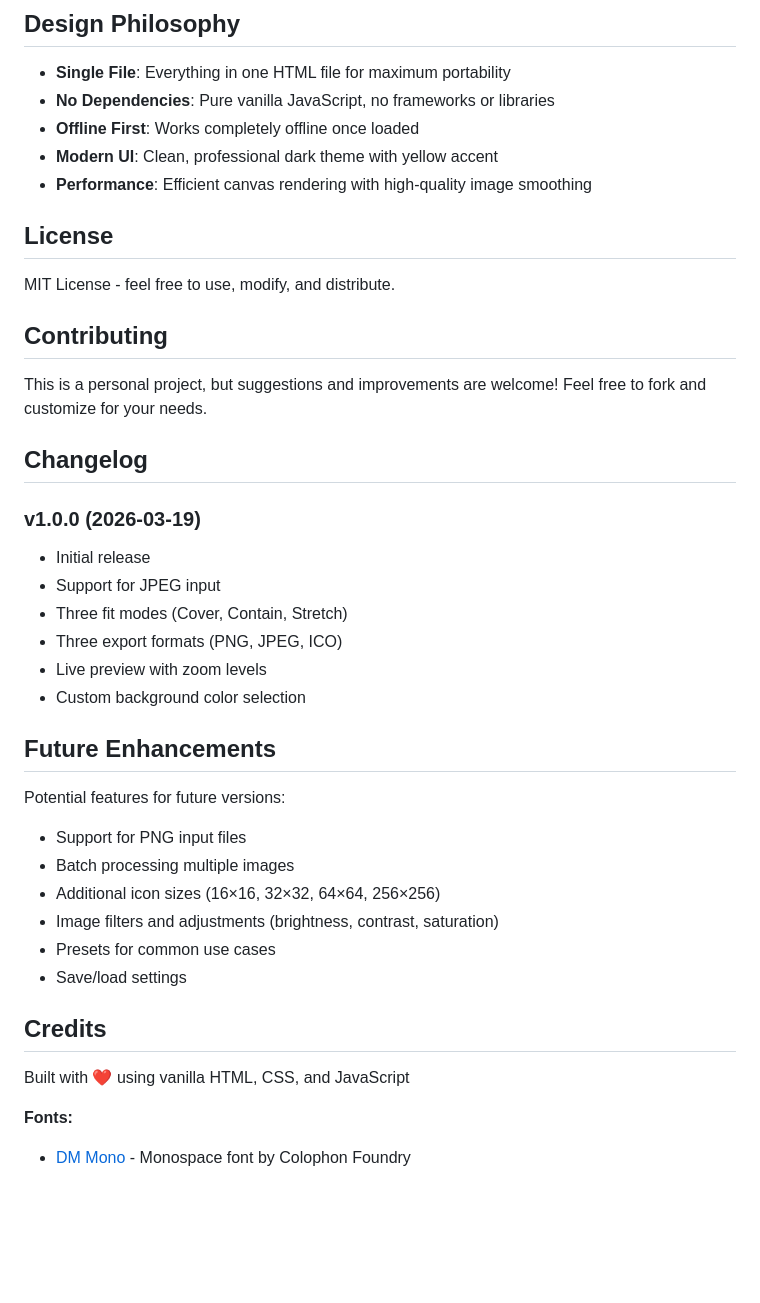
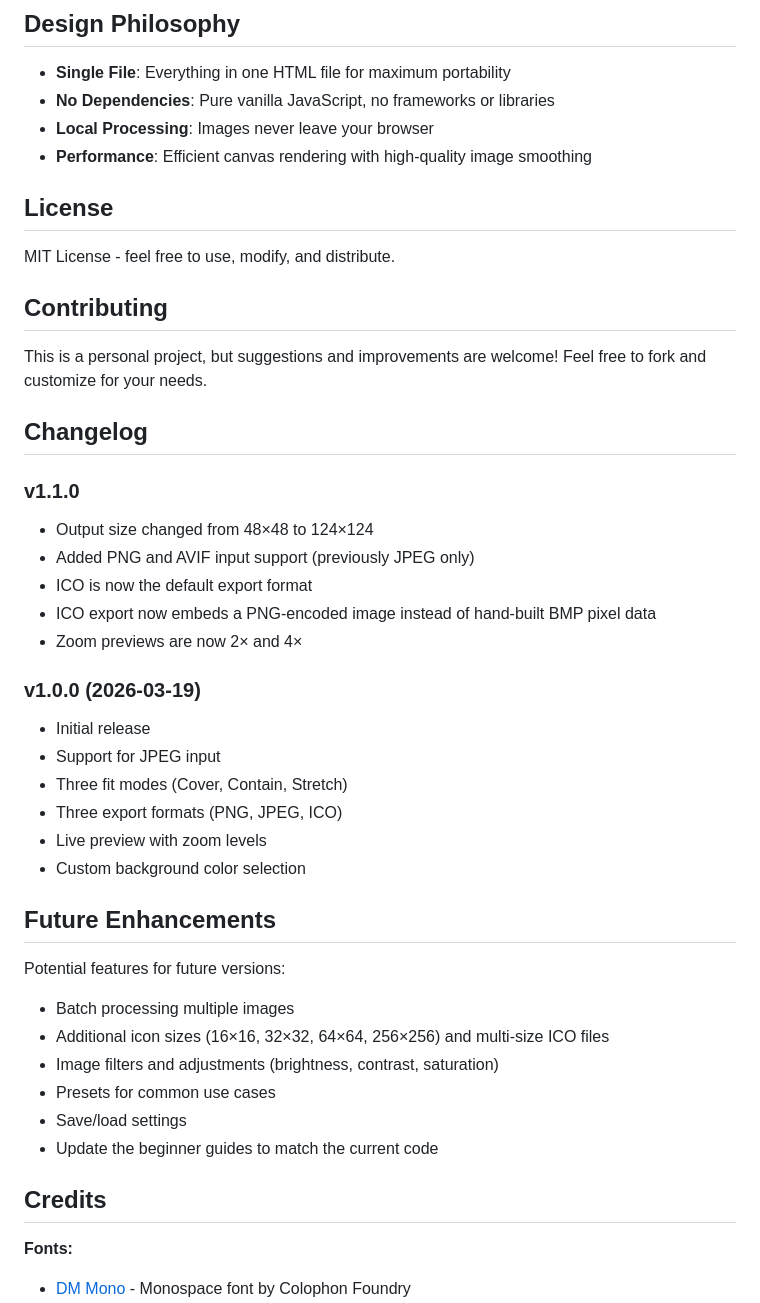
Before and after one commit to wdroberts/Icon-Maker, a Markdown page: README.md, the part around one of its changes. GitHub-like rendering; blank space fills up the shorter version.

```diff
--- a/README.md
+++ b/README.md
@@ -131,8 +106,7 @@ This is a single-file application with no build process. To modify:
 
 - **Single File**: Everything in one HTML file for maximum portability
 - **No Dependencies**: Pure vanilla JavaScript, no frameworks or libraries
-- **Offline First**: Works completely offline once loaded
-- **Modern UI**: Clean, professional dark theme with yellow accent
+- **Local Processing**: Images never leave your browser
 - **Performance**: Efficient canvas rendering with high-quality image smoothing
 
 ## License
@@ -145,6 +119,13 @@ This is a personal project, but suggestions and improvements are welcome! Feel f
 
 ## Changelog
 
+### v1.1.0
+- Output size changed from 48×48 to 124×124
+- Added PNG and AVIF input support (previously JPEG only)
+- ICO is now the default export format
+- ICO export now embeds a PNG-encoded image instead of hand-built BMP pixel data
+- Zoom previews are now 2× and 4×
+
 ### v1.0.0 (2026-03-19)
 - Initial release
 - Support for JPEG input
@@ -156,16 +137,14 @@ This is a personal project, but suggestions and improvements are welcome! Feel f
 ## Future Enhancements
 
 Potential features for future versions:
-- Support for PNG input files
 - Batch processing multiple images
-- Additional icon sizes (16×16, 32×32, 64×64, 256×256)
+- Additional icon sizes (16×16, 32×32, 64×64, 256×256) and multi-size ICO files
 - Image filters and adjustments (brightness, contrast, saturation)
 - Presets for common use cases
 - Save/load settings
+- Update the beginner guides to match the current code
 
 ## Credits
-
-Built with ❤️ using vanilla HTML, CSS, and JavaScript
 
 **Fonts:**
 - [DM Mono](https://fonts.google.com/specimen/DM+Mono) - Monospace font by Colophon Foundry
```
Also changed, not shown: other parts of README.md (+36 -61 lines).
